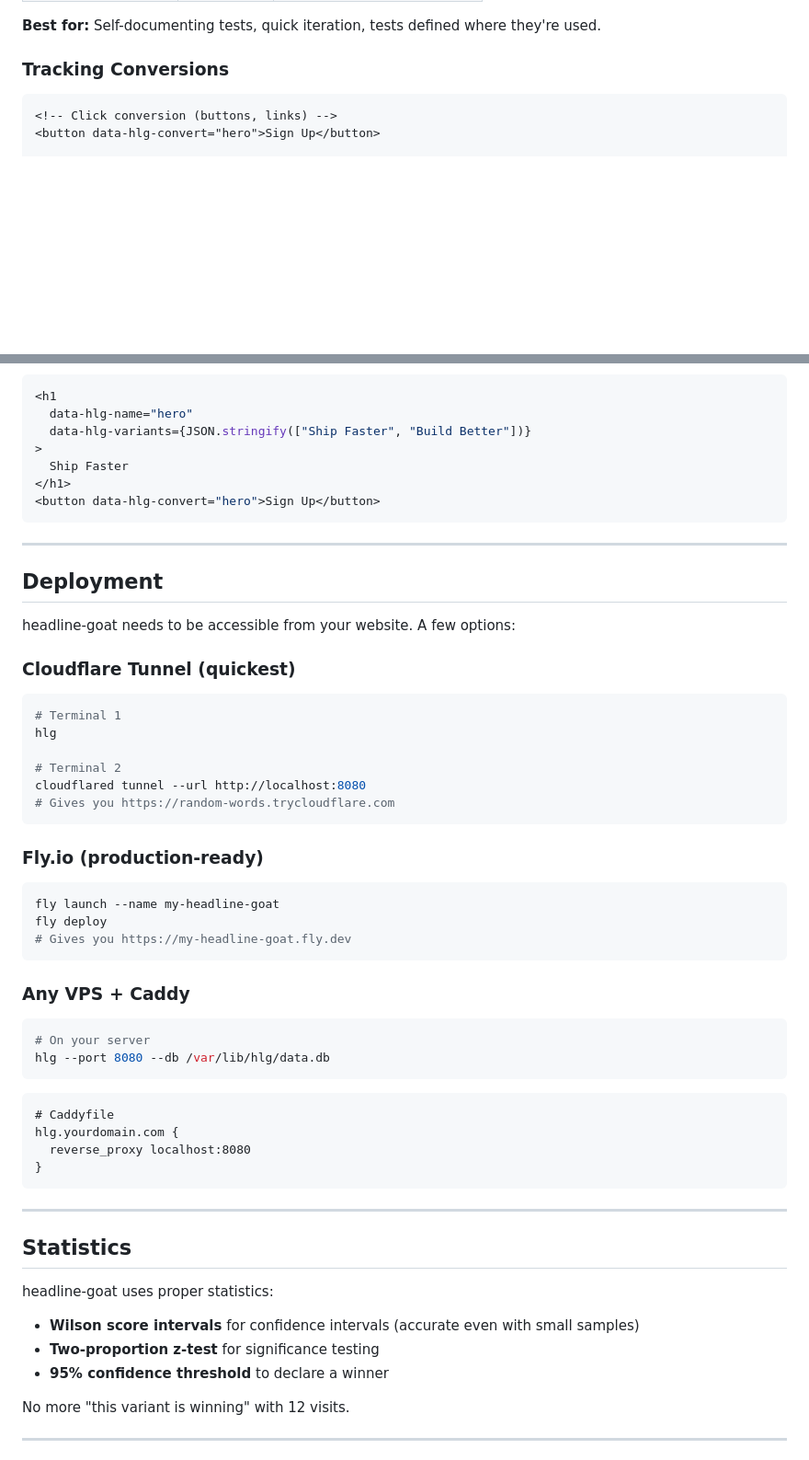
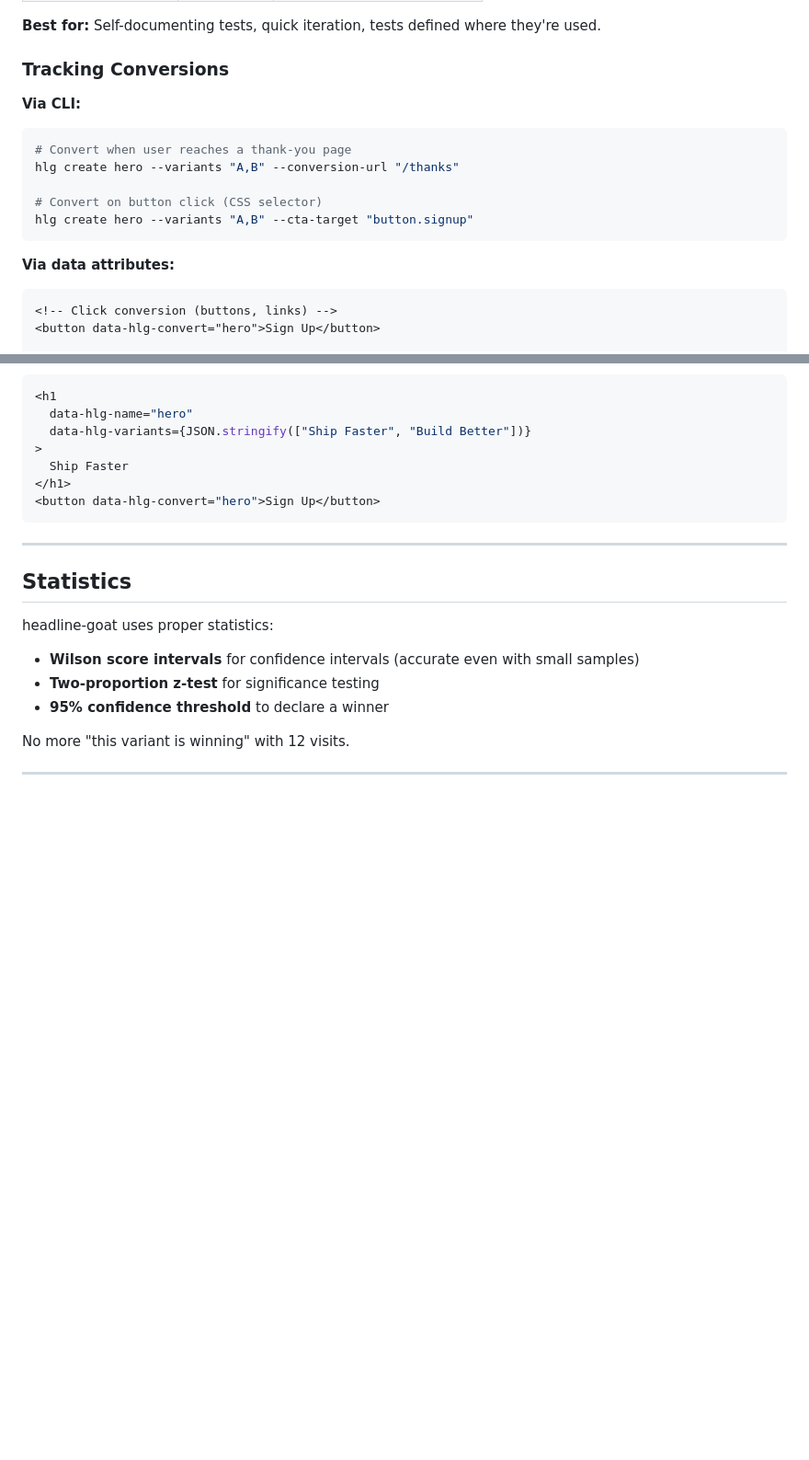
Before and after one commit to gkobilansky/headline-goat, a Markdown page: README.md, 2 parts joined by grey strips. Shown at 92% size. Drawn GitHub-style; blank space fills up the shorter version.

````diff
--- a/README.md
+++ b/README.md
@@ -219,6 +275,18 @@ Define tests directly in your HTML:
 **Best for:** Self-documenting tests, quick iteration, tests defined where they're used.
 
 ### Tracking Conversions
+
+**Via CLI:**
+
+```bash
+# Convert when user reaches a thank-you page
+hlg create hero --variants "A,B" --conversion-url "/thanks"
+
+# Convert on button click (CSS selector)
+hlg create hero --variants "A,B" --cta-target "button.signup"
+```
+
+**Via data attributes:**
 
 ```html
 <!-- Click conversion (buttons, links) -->
@@ -329,45 +397,6 @@ function Hero() {
 
 ---
 
-## Deployment
-
-headline-goat needs to be accessible from your website. A few options:
-
-### Cloudflare Tunnel (quickest)
-
-```bash
-# Terminal 1
-hlg
-
-# Terminal 2
-cloudflared tunnel --url http://localhost:8080
-# Gives you https://random-words.trycloudflare.com
-```
-
-### Fly.io (production-ready)
-
-```bash
-fly launch --name my-headline-goat
-fly deploy
-# Gives you https://my-headline-goat.fly.dev
-```
-
-### Any VPS + Caddy
-
-```bash
-# On your server
-hlg --port 8080 --db /var/lib/hlg/data.db
-```
-
-```
-# Caddyfile
-hlg.yourdomain.com {
-  reverse_proxy localhost:8080
-}
-```
-
----
-
 ## Statistics
 
 headline-goat uses proper statistics:
````
Also changed, not shown: other parts of README.md (+58 -2 lines).
